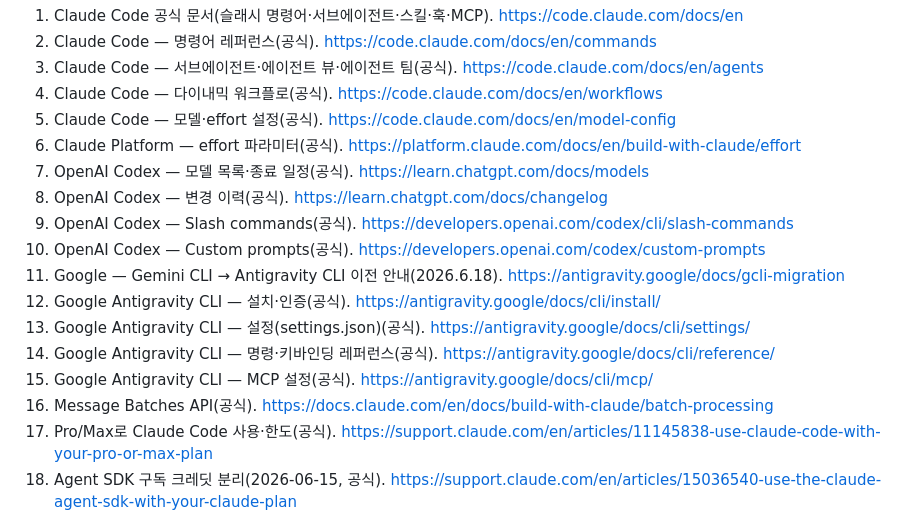
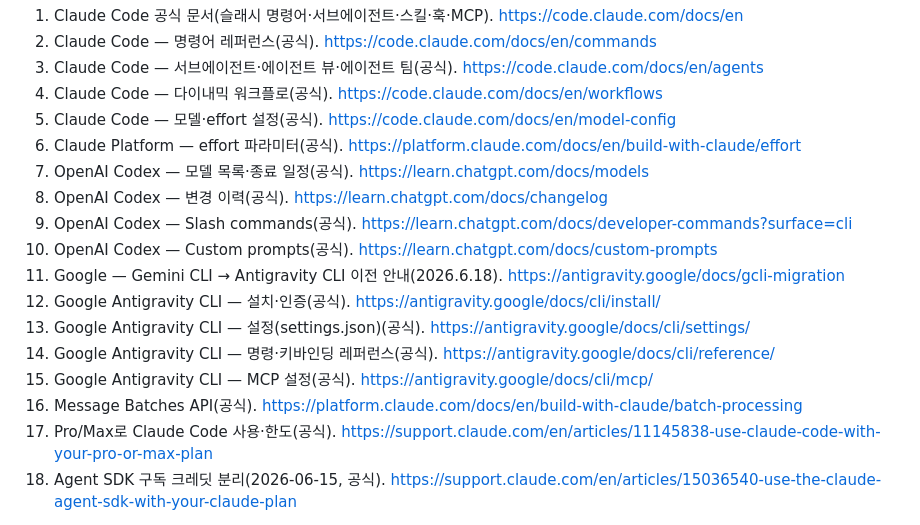
Before and after one commit to jonghhhh/vibecoding_guide, a Markdown page: 바이브코딩_심화.md, the part around the change. Rendered like a GitHub page.

Commit message:
링크 점검 반영: 참고문헌 URL을 클릭 가능한 링크로, 끊긴 링크 1건 교체, 이전된 공식문서 URL 4건 갱신

```diff
--- a/바이브코딩_심화.md
+++ b/바이브코딩_심화.md
@@ -672,14 +672,14 @@ args = ["-y", "@playwright/mcp@latest"]
 6. Claude Platform — effort 파라미터(공식). https://platform.claude.com/docs/en/build-with-claude/effort
 7. OpenAI Codex — 모델 목록·종료 일정(공식). https://learn.chatgpt.com/docs/models
 8. OpenAI Codex — 변경 이력(공식). https://learn.chatgpt.com/docs/changelog
-9. OpenAI Codex — Slash commands(공식). https://developers.openai.com/codex/cli/slash-commands
-10. OpenAI Codex — Custom prompts(공식). https://developers.openai.com/codex/custom-prompts
+9. OpenAI Codex — Slash commands(공식). https://learn.chatgpt.com/docs/developer-commands?surface=cli
+10. OpenAI Codex — Custom prompts(공식). https://learn.chatgpt.com/docs/custom-prompts
 11. Google — Gemini CLI → Antigravity CLI 이전 안내(2026.6.18). https://antigravity.google/docs/gcli-migration
 12. Google Antigravity CLI — 설치·인증(공식). https://antigravity.google/docs/cli/install/
 13. Google Antigravity CLI — 설정(settings.json)(공식). https://antigravity.google/docs/cli/settings/
 14. Google Antigravity CLI — 명령·키바인딩 레퍼런스(공식). https://antigravity.google/docs/cli/reference/
 15. Google Antigravity CLI — MCP 설정(공식). https://antigravity.google/docs/cli/mcp/
-16. Message Batches API(공식). https://docs.claude.com/en/docs/build-with-claude/batch-processing
+16. Message Batches API(공식). https://platform.claude.com/docs/en/build-with-claude/batch-processing
 17. Pro/Max로 Claude Code 사용·한도(공식). https://support.claude.com/en/articles/11145838-use-claude-code-with-your-pro-or-max-plan
 18. Agent SDK 구독 크레딧 분리(2026-06-15, 공식). https://support.claude.com/en/articles/15036540-use-the-claude-agent-sdk-with-your-claude-plan
 
```
